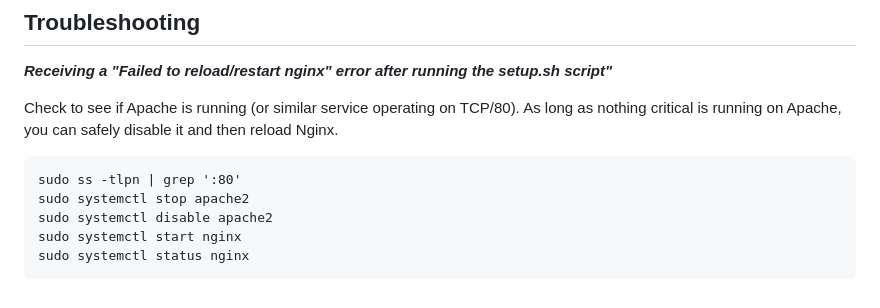
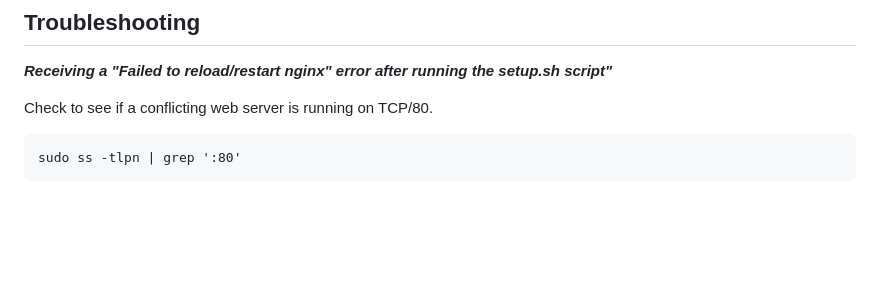
Before and after one commit to starg33kertcg/TCG_Timer, a Markdown page: README.md, the part around the change. Drawn GitHub-style; blank space fills up the shorter version.

Commit message:
Update README.md
Updated Troubleshooting section

````diff
--- a/README.md
+++ b/README.md
@@ -75,11 +75,7 @@ When completed, access the viewer at http://SERVERIP and the admin panel at http
 ## Troubleshooting
 ***Receiving a "Failed to reload/restart nginx" error after running the setup.sh script"***
 
-Check to see if Apache is running (or similar service operating on TCP/80). As long as nothing critical is running on Apache, you can safely disable it and then reload Nginx.
+Check to see if a conflicting web server is running on TCP/80.
 ```
 sudo ss -tlpn | grep ':80'
-sudo systemctl stop apache2
-sudo systemctl disable apache2
-sudo systemctl start nginx
-sudo systemctl status nginx
 ```
````
